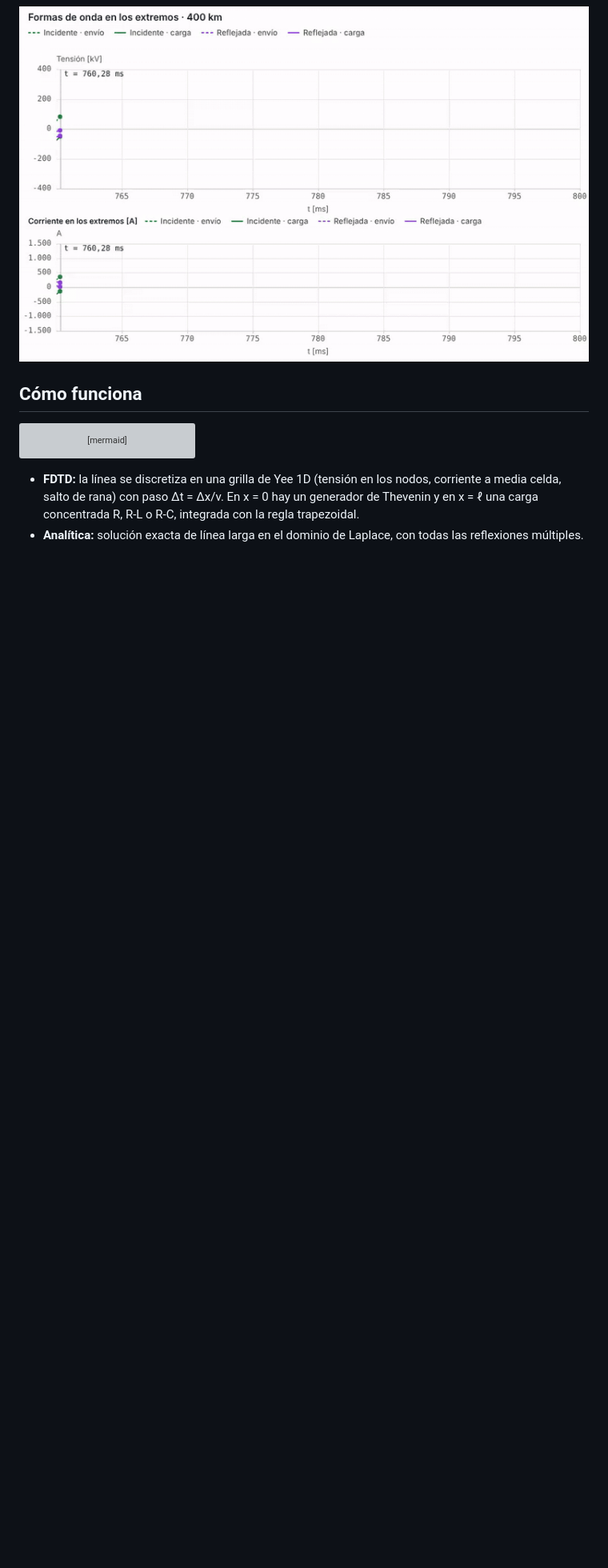
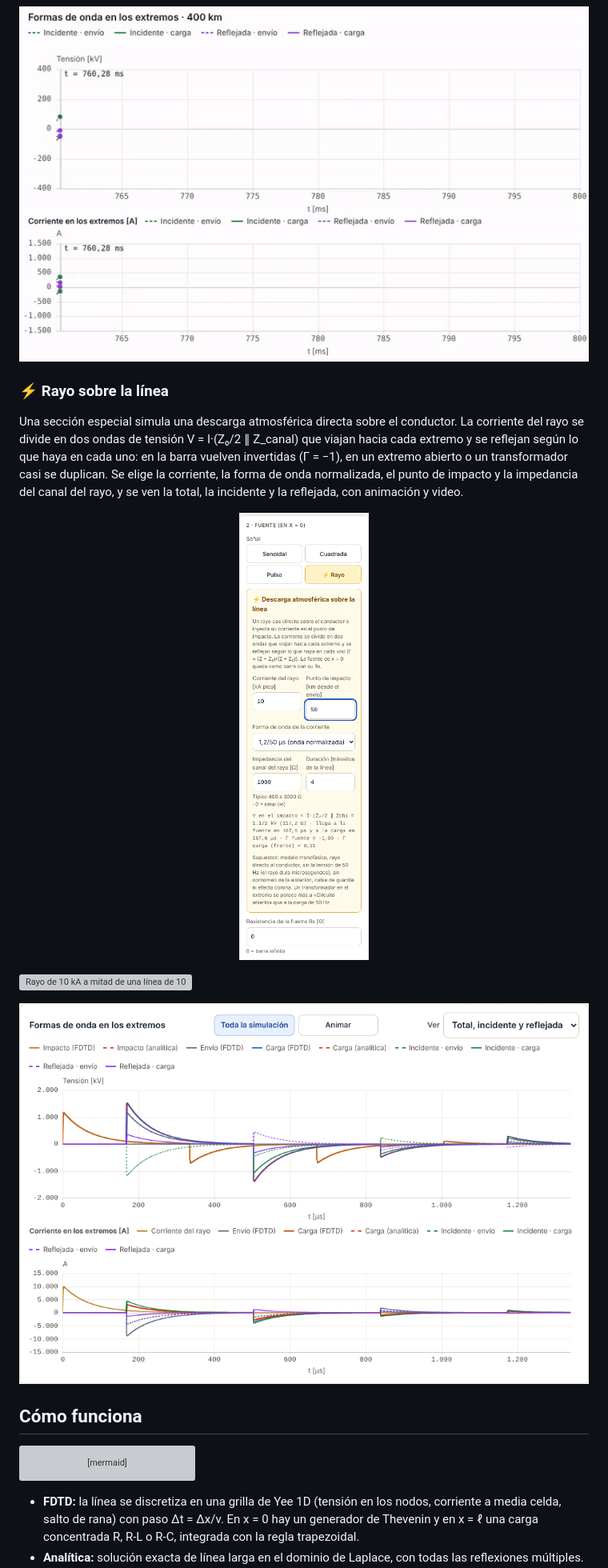
Before and after one commit to JorgeArielSantillan/simulador-lineas-transmision, a Markdown page: README.md, the part around one of its changes. Shown at 80% size. Rendered like a GitHub page; pictures changed too: docs/rayo-extremos.png (added), docs/rayo-seccion.png (added); blank space fills up the shorter version; grey boxes are pictures that could not be loaded.

Commit message:
Vitrina: rayo sobre la línea
Co-Authored-By: Claude Opus 5.5 <noreply@anthropic.com>
Claude-Session: https://claude.ai/code/session_01Y8BDcqqBeNuuJ4XcJGWvje

````diff
--- a/README.md
+++ b/README.md
@@ -63,6 +64,16 @@ Con **Animar últimos 2 ciclos**, las formas de onda de régimen se dibujan de a
 
 ![Animación de los últimos 2 ciclos: tensión y corriente incidente y reflejada](docs/ultimos-2-ciclos.gif)
 
+### ⚡ Rayo sobre la línea
+
+Una sección especial simula una descarga atmosférica directa sobre el conductor. La corriente del rayo se divide en dos ondas de tensión V = I·(Z₀/2 ∥ Z_canal) que viajan hacia cada extremo y se reflejan según lo que haya en cada uno: en la barra vuelven invertidas (Γ = −1), en un extremo abierto o un transformador casi se duplican. Se elige la corriente, la forma de onda normalizada, el punto de impacto y la impedancia del canal del rayo, y se ven la total, la incidente y la reflejada, con animación y video.
+
+<p align="center"><img src="docs/rayo-seccion.png" alt="Sección del rayo" width="300"></p>
+
+![Rayo de 10 kA a mitad de una línea de 100 km: onda incidente y reflejada](docs/rayo.gif)
+
+![Rayo: tensión y corriente en el punto de impacto y en los extremos](docs/rayo-extremos.png)
+
 ## Cómo funciona
 
 ```mermaid
````
Also changed, not shown: other parts of README.md (+6 -0 lines), 1 other file.
